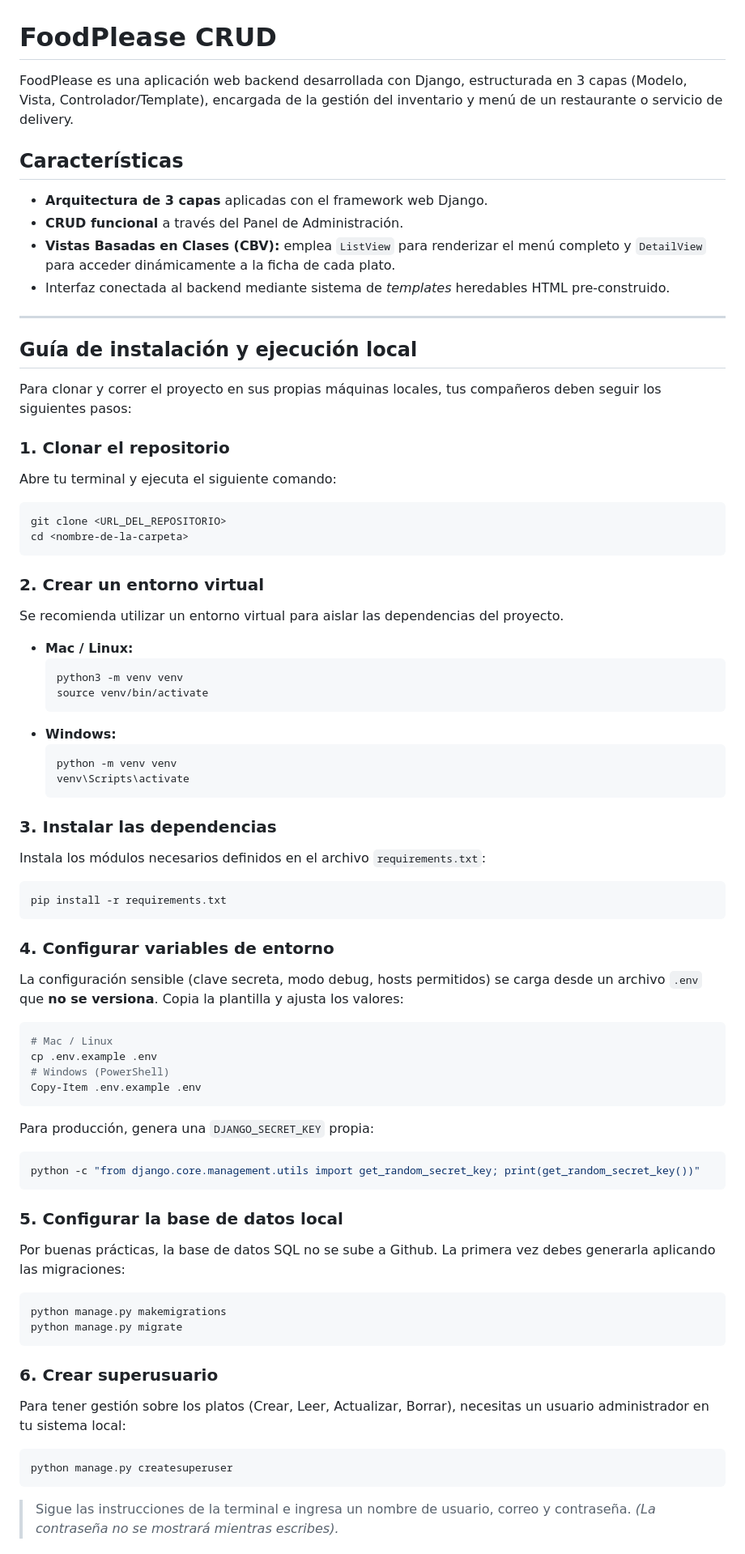
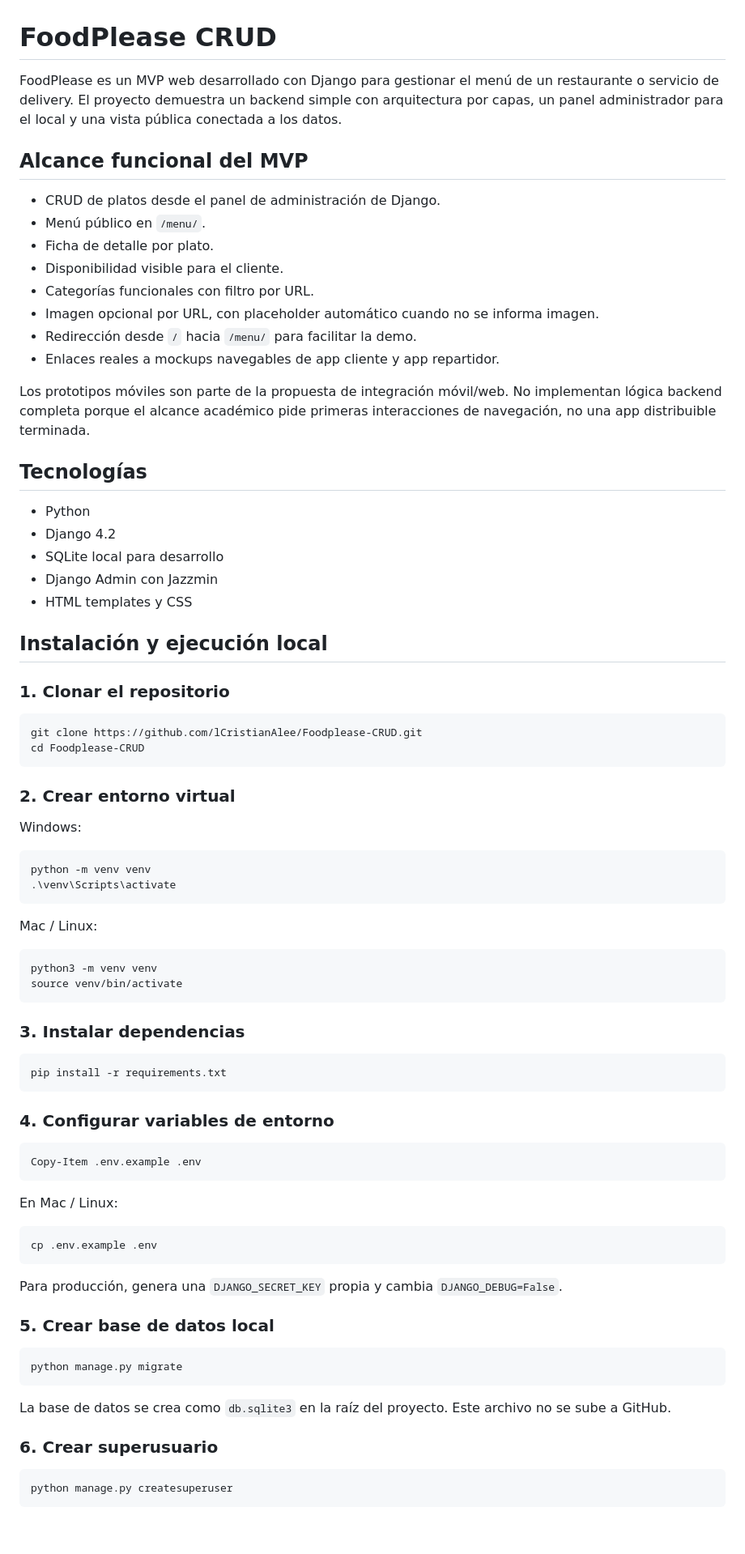
Before and after one commit to lCristianAlee/Foodplease-CRUD, a Markdown page: README.md, the part around one of its changes. Shown at 81% size. Drawn GitHub-style; blank space fills up the shorter version.

````diff
--- a/README.md
+++ b/README.md
@@ -1,70 +1,84 @@
 # FoodPlease CRUD
 
-FoodPlease es una aplicación web backend desarrollada con Django, estructurada en 3 capas (Modelo, Vista, Controlador/Template), encargada de la gestión del inventario y menú de un restaurante o servicio de delivery.
+FoodPlease es un MVP web desarrollado con Django para gestionar el menú de un restaurante o servicio de delivery. El proyecto demuestra un backend simple con arquitectura por capas, un panel administrador para el local y una vista pública conectada a los datos.
 
-## Características
+## Alcance funcional del MVP
 
-- **Arquitectura de 3 capas** aplicadas con el framework web Django.
-- **CRUD funcional** a través del Panel de Administración.
-- **Vistas Basadas en Clases (CBV):** emplea `ListView` para renderizar el menú completo y `DetailView` para acceder dinámicamente a la ficha de cada plato.
-- Interfaz conectada al backend mediante sistema de _templates_ heredables HTML pre-construido.
+- CRUD de platos desde el panel de administración de Django.
+- Menú público en `/menu/`.
+- Ficha de detalle por plato.
+- Disponibilidad visible para el cliente.
+- Categorías funcionales con filtro por URL.
+- Imagen opcional por URL, con placeholder automático cuando no se informa imagen.
+- Redirección desde `/` hacia `/menu/` para facilitar la demo.
+- Enlaces reales a mockups navegables de app cliente y app repartidor.
 
----
+Los prototipos móviles son parte de la propuesta de integración móvil/web. No implementan lógica backend completa porque el alcance académico pide primeras interacciones de navegación, no una app distribuible terminada.
 
-## Guía de instalación y ejecución local
+## Tecnologías
 
-Para clonar y correr el proyecto en sus propias máquinas locales, tus compañeros deben seguir los siguientes pasos:
+- Python
+- Django 4.2
+- SQLite local para desarrollo
+- Django Admin con Jazzmin
+- HTML templates y CSS
+
+## Instalación y ejecución local
 
 ### 1. Clonar el repositorio
-Abre tu terminal y ejecuta el siguiente comando:
+
 ```bash
-git clone <URL_DEL_REPOSITORIO>
-cd <nombre-de-la-carpeta>
+git clone https://github.com/lCristianAlee/Foodplease-CRUD.git
+cd Foodplease-CRUD
 ```
 
-### 2. Crear un entorno virtual
-Se recomienda utilizar un entorno virtual para aislar las dependencias del proyecto.
-- **Mac / Linux:**
-  ```bash
-  python3 -m venv venv
-  source venv/bin/activate
-  ```
-- **Windows:**
-  ```bash
-  python -m venv venv
-  venv\Scripts\activate
-  ```
+### 2. Crear entorno virtual
 
-### 3. Instalar las dependencias
-Instala los módulos necesarios definidos en el archivo `requirements.txt`:
+Windows:
+
+```powershell
+python -m venv venv
+.\venv\Scripts\activate
+```
+
+Mac / Linux:
+
+```bash
+python3 -m venv venv
+source venv/bin/activate
+```
+
+### 3. Instalar dependencias
+
 ```bash
 pip install -r requirements.txt
 ```
 
 ### 4. Configurar variables de entorno
-La configuración sensible (clave secreta, modo debug, hosts permitidos) se carga desde un archivo `.env` que **no se versiona**. Copia la plantilla y ajusta los valores:
-```bash
-# Mac / Linux
-cp .env.example .env
-# Windows (PowerShell)
+
+```powershell
 Copy-Item .env.example .env
 ```
-Para producción, genera una `DJANGO_SECRET_KEY` propia:
+
+En Mac / Linux:
+
 ```bash
-python -c "from django.core.management.utils import get_random_secret_key; print(get_random_secret_key())"
+cp .env.example .env
 ```
 
-### 5. Configurar la base de datos local
-Por buenas prácticas, la base de datos SQL no se sube a Github. La primera vez debes generarla aplicando las migraciones:
+Para producción, genera una `DJANGO_SECRET_KEY` propia y cambia `DJANGO_DEBUG=False`.
+
+### 5. Crear base de datos local
+
 ```bash
-python manage.py makemigrations
 python manage.py migrate
 ```
 
+La base de datos se crea como `db.sqlite3` en la raíz del proyecto. Este archivo no se sube a GitHub.
+
 ### 6. Crear superusuario
-Para tener gestión sobre los platos (Crear, Leer, Actualizar, Borrar), necesitas un usuario administrador en tu sistema local:
+
 ```bash
 python manage.py createsuperuser
 ```
-> Sigue las instrucciones de la terminal e ingresa un nombre de usuario, correo y contraseña. *(La contraseña no se mostrará mientras escribes).*
 
````
Also changed, not shown: other parts of README.md (+39 -34 lines).
